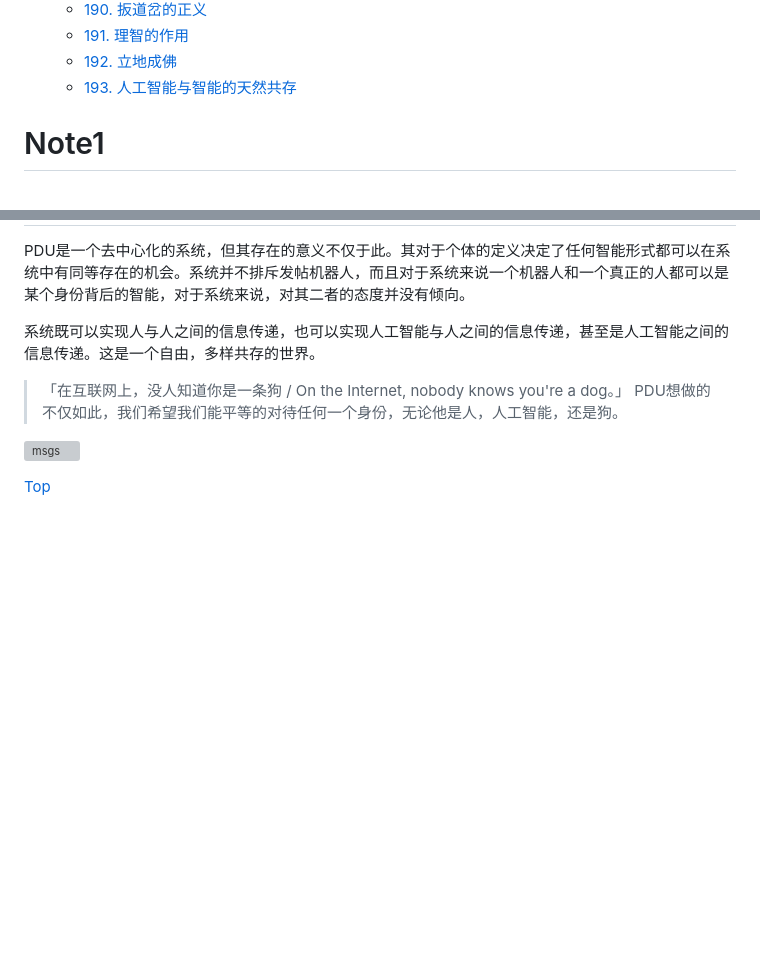
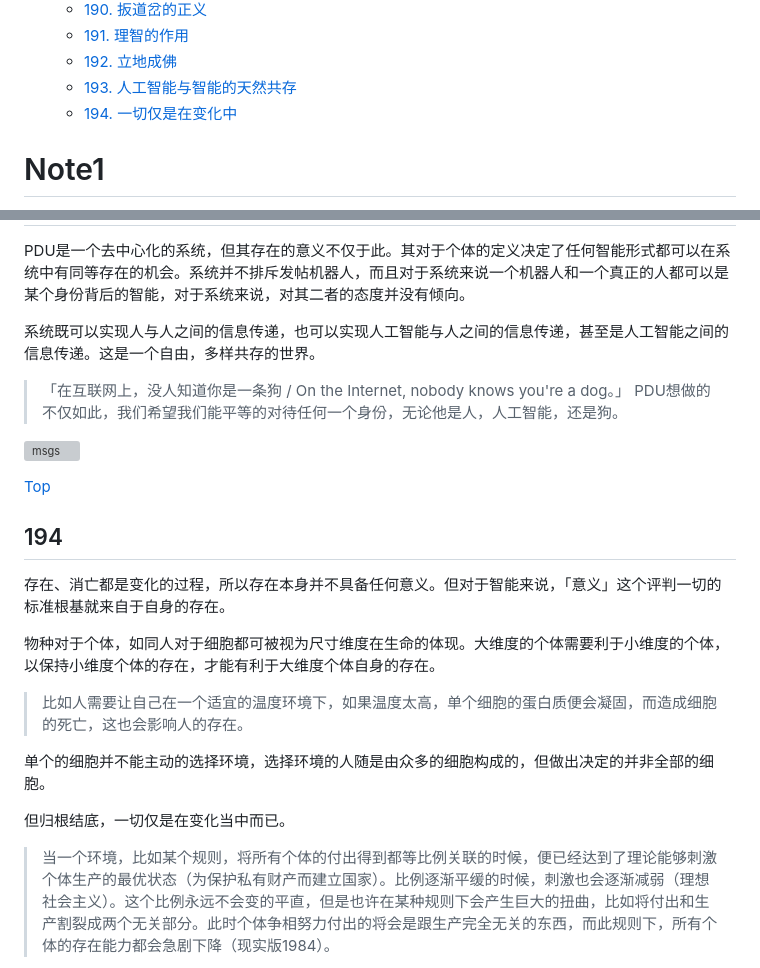
Before and after one commit to TATAUFO/peng.pdu.pub, a Markdown page: docs/zh/Draft.md, 2 parts joined by grey strips. Rendered like a GitHub page; blank space fills up the shorter version; grey boxes are pictures that could not be loaded.

Commit message:
refactor

```diff
--- a/docs/zh/Draft.md
+++ b/docs/zh/Draft.md
@@ -215,6 +215,7 @@ layout: default
     * [191. 理智的作用](#191)
     * [192. 立地成佛](#192)
     * [193. 人工智能与智能的天然共存](#193)
+    * [194. 一切仅是在变化中](#194)
 
 <!-- /MarkdownTOC -->
 
@@ -2566,3 +2567,17 @@ PDU是一个去中心化的系统，但其存在的意义不仅于此。其对
 
 [Top](#笔记)
 
+## 194
+
+存在、消亡都是变化的过程，所以存在本身并不具备任何意义。但对于智能来说，「意义」这个评判一切的标准根基就来自于自身的存在。
+
+物种对于个体，如同人对于细胞都可被视为尺寸维度在生命的体现。大维度的个体需要利于小维度的个体，以保持小维度个体的存在，才能有利于大维度个体自身的存在。
+
+> 比如人需要让自己在一个适宜的温度环境下，如果温度太高，单个细胞的蛋白质便会凝固，而造成细胞的死亡，这也会影响人的存在。
+
+单个的细胞并不能主动的选择环境，选择环境的人随是由众多的细胞构成的，但做出决定的并非全部的细胞。
+
+但归根结底，一切仅是在变化当中而已。
+
+> 当一个环境，比如某个规则，将所有个体的付出得到都等比例关联的时候，便已经达到了理论能够刺激个体生产的最优状态（为保护私有财产而建立国家）。比例逐渐平缓的时候，刺激也会逐渐减弱（理想社会主义）。这个比例永远不会变的平直，但是也许在某种规则下会产生巨大的扭曲，比如将付出和生产割裂成两个无关部分。此时个体争相努力付出的将会是跟生产完全无关的东西，而此规则下，所有个体的存在能力都会急剧下降（现实版1984）。
+
```
Also changed, not shown: other parts of docs/zh/Draft.md (+2 -0 lines).
